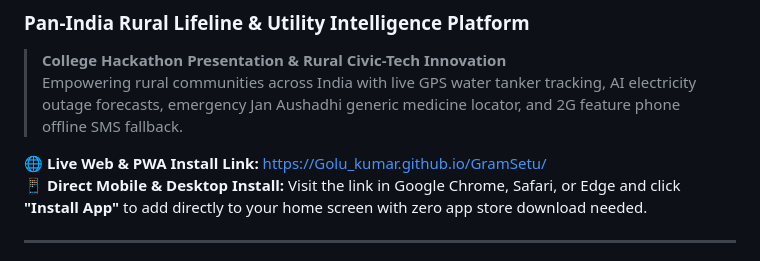
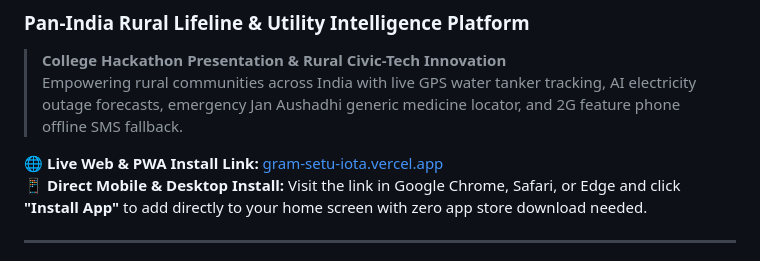
Before and after one commit to golukumargsr-create/GramSetu, a Markdown page: README.md, the part around the change. Rendered like a GitHub page.

```diff
--- a/README.md
+++ b/README.md
@@ -4,7 +4,7 @@
 > **College Hackathon Presentation & Rural Civic-Tech Innovation**
 > Empowering rural communities across India with live GPS water tanker tracking, AI electricity outage forecasts, emergency Jan Aushadhi generic medicine locator, and 2G feature phone offline SMS fallback.
 
-🌐 **Live Web & PWA Install Link:** [https://Golu_kumar.github.io/GramSetu/](https://r.github.io/GramSetu/)
+🌐 **Live Web & PWA Install Link:** [gram-setu-iota.vercel.app](gram-setu-iota.vercel.app)
 📱 **Direct Mobile & Desktop Install:** Visit the link in Google Chrome, Safari, or Edge and click **"Install App"** to add directly to your home screen with zero app store download needed.
 
 ---
```
